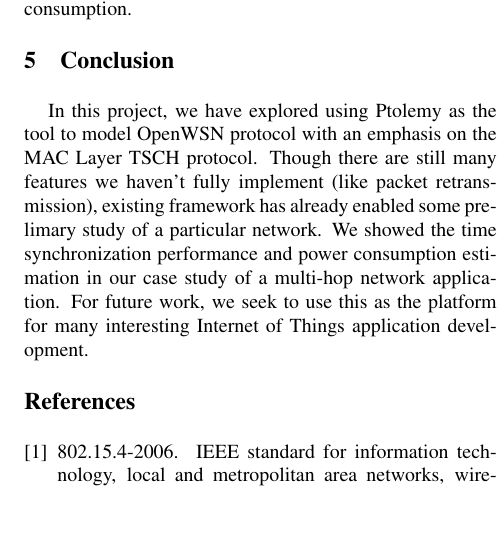
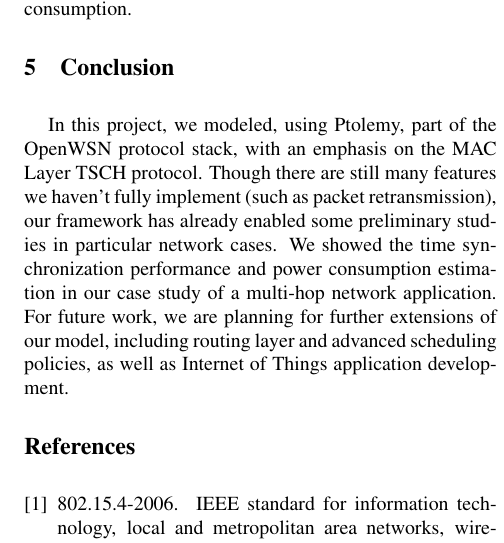
Before and after one commit to nebgnahz/ModelingOpenWSN, a LaTeX paper (docs/paper/ee219d.tex, which reads docs/paper/conclusion.tex): part of one column of page 4 of 4, cut so that both start at the same text, the shorter picture padded with empty space. Compiled offline with pdfLaTeX.

Commit message:
conclusion review

```diff
--- a/docs/paper/conclusion.tex
+++ b/docs/paper/conclusion.tex
@@ -2,7 +2,7 @@
 \section{Conclusion}
 \label{sec:conclusion}
 
-In this project, we have explored using Ptolemy as the tool to model OpenWSN protocol with an emphasis on the MAC Layer TSCH protocol. Though there are still many features we haven't fully implement (like packet retransmission), existing framework has already enabled some prelimary study of a particular network. We showed the time synchronization performance and power consumption estimation in our case study of a multi-hop network application. For future work, we seek to use this as the platform for many interesting Internet of Things application development.
+In this project, we modeled, using Ptolemy, part of the OpenWSN protocol stack, with an emphasis on the MAC Layer TSCH protocol. Though there are still many features we haven't fully implement (such as packet retransmission), our framework has already enabled some preliminary studies in particular network cases. We showed the time synchronization performance and power consumption estimation in our case study of a multi-hop network application. For future work, we are planning for further extensions of our model, including routing layer and advanced scheduling policies, as well as Internet of Things application development.
 
 %%% Local Variables:
 %%% mode: latex
```
